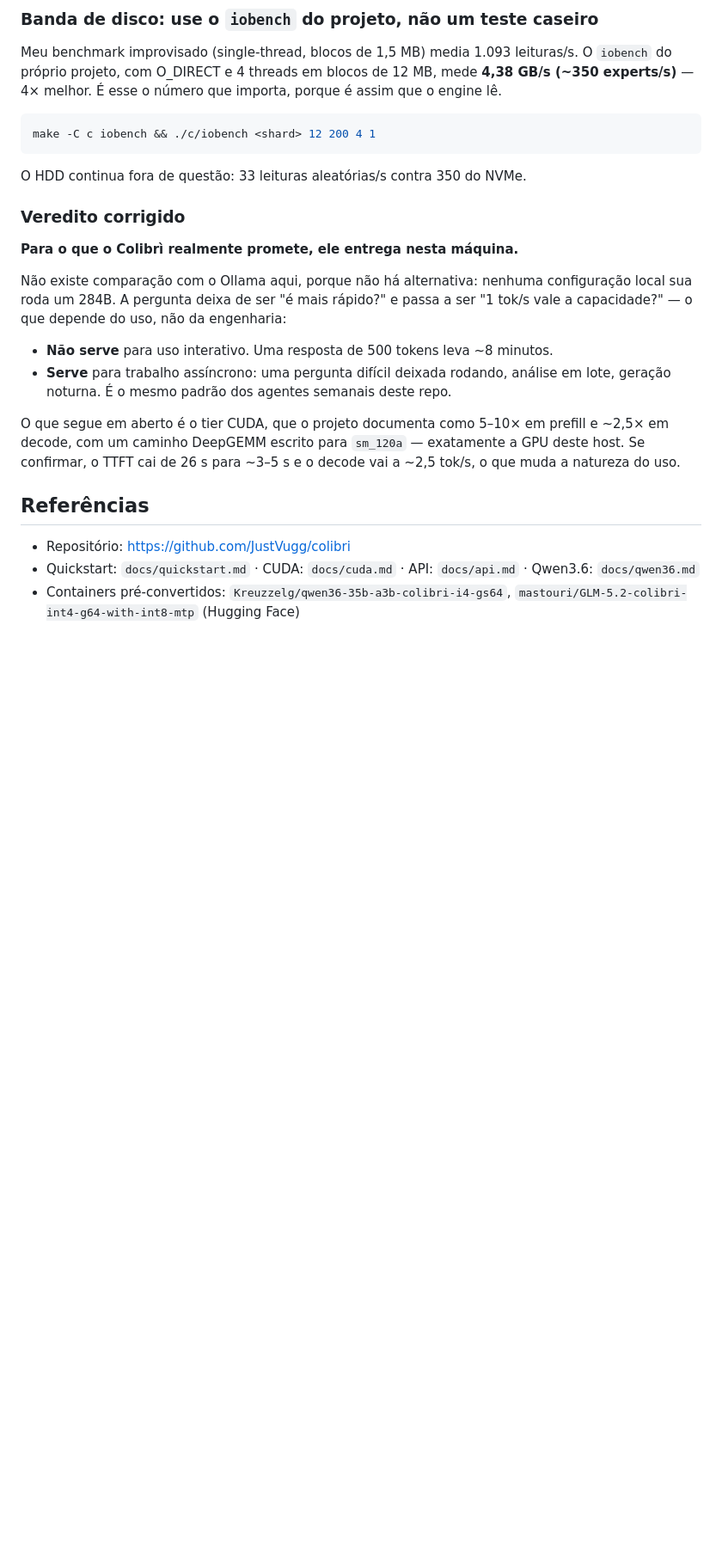
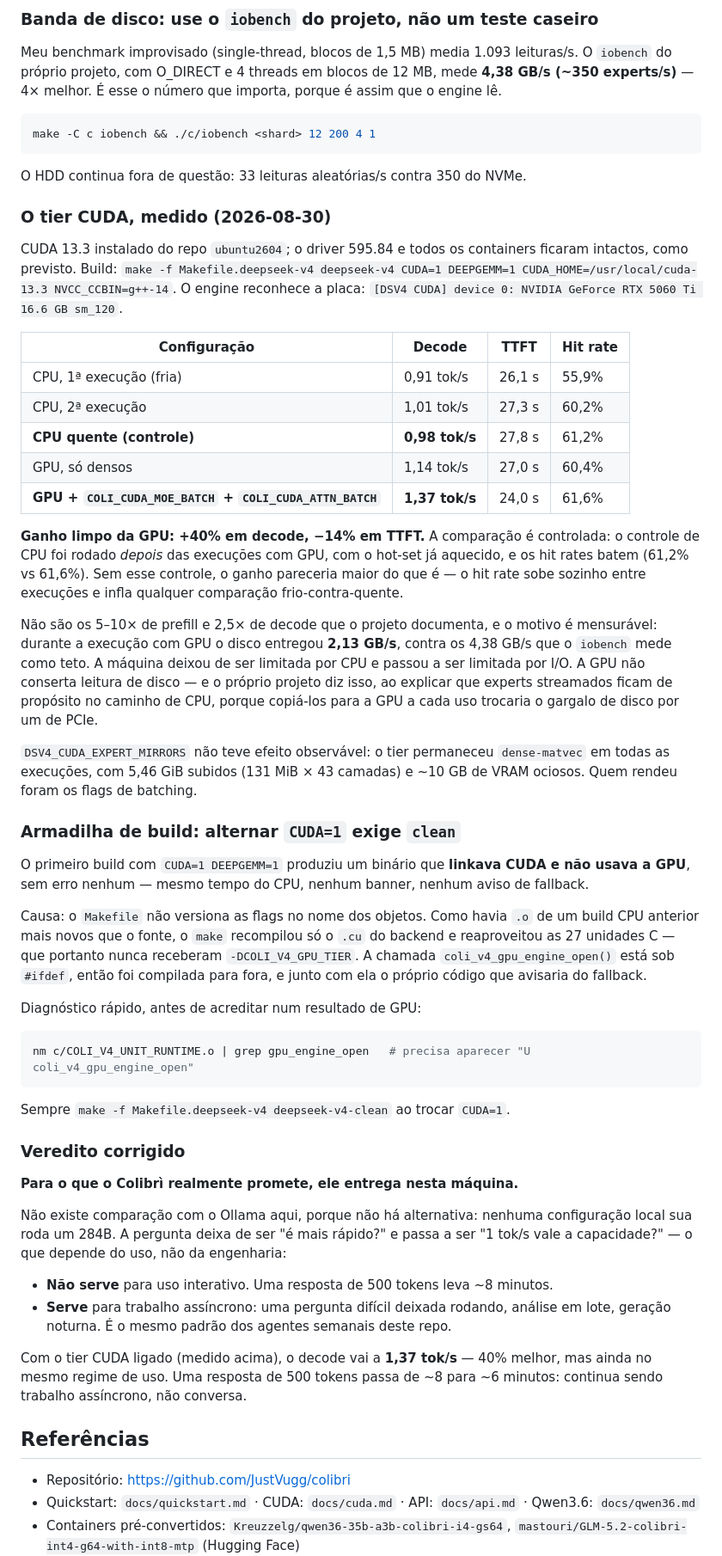
Before and after one commit to fabianobr/homelab-ai, a Markdown page: docs/colibri.md, the part around the change. Shown at 86% size. Rendered like a GitHub page; blank space fills up the shorter version.

Commit message:
docs(colibri): mede o tier CUDA - +40% em decode, e a armadilha de build
CUDA 13.3 do repo ubuntu2604 instalado sem tocar no driver 595.84; containers
intactos. Build DEEPGEMM reconhece a placa: [DSV4 CUDA] RTX 5060 Ti sm_120.

Ganho limpo: 0,98 -> 1,37 tok/s em decode (+40%), TTFT 27,8 -> 24,0 s. A
comparação é controlada - o controle de CPU rodou depois das execucoes com GPU,
com hot-set quente, e os hit rates batem (61,2% vs 61,6%). Sem esse controle o
ganho pareceria maior: o hit rate sobe sozinho entre execucoes.

Nao sao os 2,5x documentados, e o motivo e mensuravel: o disco entregou
2,13 GB/s contra os 4,38 GB/s de teto do iobench. A maquina saiu de limitada
por CPU e virou limitada por I/O. DSV4_CUDA_EXPERT_MIRRORS nao teve efeito
observavel; quem rendeu foram os flags de batching MoE/attn.

Registra tambem a armadilha que custou uma hora: alternar CUDA=1 sem clean
produz um binario que linka CUDA e nao usa a GPU, silenciosamente. O Makefile
nao versiona flags no nome dos objetos, entao .o de um build anterior sao
reaproveitados sem -DCOLI_V4_GPU_TIER, e a chamada do tier - junto com o codigo
que avisaria do fallback - some no #ifdef.

Co-Authored-By: Claude Opus 5 <noreply@anthropic.com>

````diff
--- a/docs/colibri.md
+++ b/docs/colibri.md
@@ -321,6 +321,57 @@ make -C c iobench && ./c/iobench <shard> 12 200 4 1
 
 O HDD continua fora de questão: 33 leituras aleatórias/s contra 350 do NVMe.
 
+
+### O tier CUDA, medido (2026-08-30)
+
+CUDA 13.3 instalado do repo `ubuntu2604`; o driver 595.84 e todos os containers ficaram
+intactos, como previsto. Build: `make -f Makefile.deepseek-v4 deepseek-v4 CUDA=1 DEEPGEMM=1
+CUDA_HOME=/usr/local/cuda-13.3 NVCC_CCBIN=g++-14`. O engine reconhece a placa:
+`[DSV4 CUDA] device 0: NVIDIA GeForce RTX 5060 Ti 16.6 GB sm_120`.
+
+| Configuração | Decode | TTFT | Hit rate |
+|---|---|---|---|
+| CPU, 1ª execução (fria) | 0,91 tok/s | 26,1 s | 55,9% |
+| CPU, 2ª execução | 1,01 tok/s | 27,3 s | 60,2% |
+| **CPU quente (controle)** | **0,98 tok/s** | 27,8 s | 61,2% |
+| GPU, só densos | 1,14 tok/s | 27,0 s | 60,4% |
+| **GPU + `COLI_CUDA_MOE_BATCH` + `COLI_CUDA_ATTN_BATCH`** | **1,37 tok/s** | 24,0 s | 61,6% |
+
+**Ganho limpo da GPU: +40% em decode, −14% em TTFT.** A comparação é controlada: o
+controle de CPU foi rodado *depois* das execuções com GPU, com o hot-set já aquecido, e os
+hit rates batem (61,2% vs 61,6%). Sem esse controle, o ganho pareceria maior do que é — o
+hit rate sobe sozinho entre execuções e infla qualquer comparação frio-contra-quente.
+
+Não são os 5–10× de prefill e 2,5× de decode que o projeto documenta, e o motivo é
+mensurável: durante a execução com GPU o disco entregou **2,13 GB/s**, contra os 4,38 GB/s
+que o `iobench` mede como teto. A máquina deixou de ser limitada por CPU e passou a ser
+limitada por I/O. A GPU não conserta leitura de disco — e o próprio projeto diz isso, ao
+explicar que experts streamados ficam de propósito no caminho de CPU, porque copiá-los para a
+GPU a cada uso trocaria o gargalo de disco por um de PCIe.
+
+`DSV4_CUDA_EXPERT_MIRRORS` não teve efeito observável: o tier permaneceu `dense-matvec` em
+todas as execuções, com 5,46 GiB subidos (131 MiB × 43 camadas) e ~10 GB de VRAM ociosos.
+Quem rendeu foram os flags de batching.
+
+### Armadilha de build: alternar `CUDA=1` exige `clean`
+
+O primeiro build com `CUDA=1 DEEPGEMM=1` produziu um binário que **linkava CUDA e não usava a
+GPU**, sem erro nenhum — mesmo tempo do CPU, nenhum banner, nenhum aviso de fallback.
+
+Causa: o `Makefile` não versiona as flags no nome dos objetos. Como havia `.o` de um build
+CPU anterior mais novos que o fonte, o `make` recompilou só o `.cu` do backend e reaproveitou
+as 27 unidades C — que portanto nunca receberam `-DCOLI_V4_GPU_TIER`. A chamada
+`coli_v4_gpu_engine_open()` está sob `#ifdef`, então foi compilada para fora, e junto com ela
+o próprio código que avisaria do fallback.
+
+Diagnóstico rápido, antes de acreditar num resultado de GPU:
+
+```bash
+nm c/COLI_V4_UNIT_RUNTIME.o | grep gpu_engine_open   # precisa aparecer "U coli_v4_gpu_engine_open"
+```
+
+Sempre `make -f Makefile.deepseek-v4 deepseek-v4-clean` ao trocar `CUDA=1`.
+
 ### Veredito corrigido
 
 **Para o que o Colibrì realmente promete, ele entrega nesta máquina.**
@@ -333,10 +384,9 @@ capacidade?" — o que depende do uso, não da engenharia:
 - **Serve** para trabalho assíncrono: uma pergunta difícil deixada rodando, análise em lote,
   geração noturna. É o mesmo padrão dos agentes semanais deste repo.
 
-O que segue em aberto é o tier CUDA, que o projeto documenta como 5–10× em prefill e ~2,5× em
-decode, com um caminho DeepGEMM escrito para `sm_120a` — exatamente a GPU deste host. Se
-confirmar, o TTFT cai de 26 s para ~3–5 s e o decode vai a ~2,5 tok/s, o que muda a natureza
-do uso.
+Com o tier CUDA ligado (medido acima), o decode vai a **1,37 tok/s** — 40% melhor, mas ainda
+no mesmo regime de uso. Uma resposta de 500 tokens passa de ~8 para ~6 minutos: continua
+sendo trabalho assíncrono, não conversa.
 
 ## Referências
 
````
